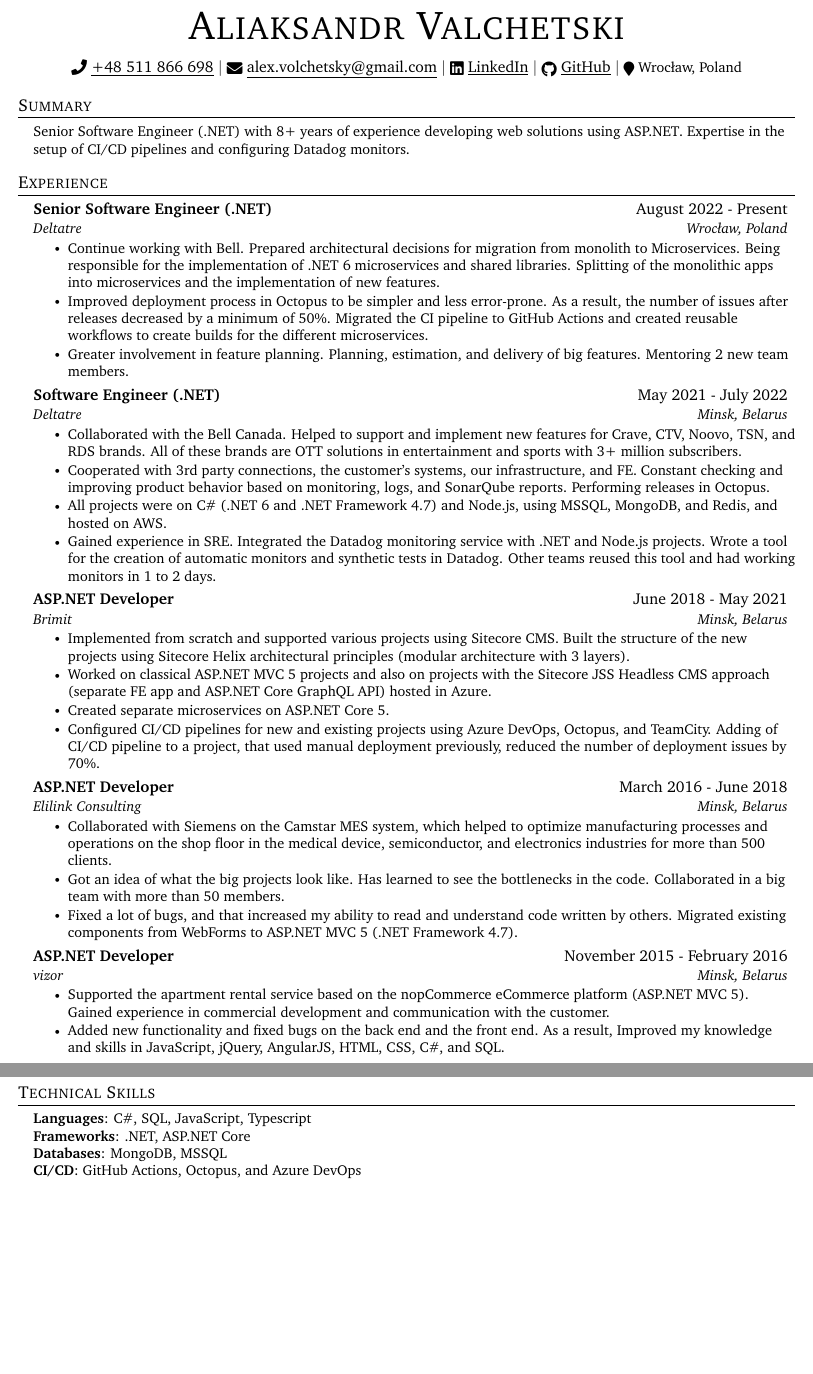
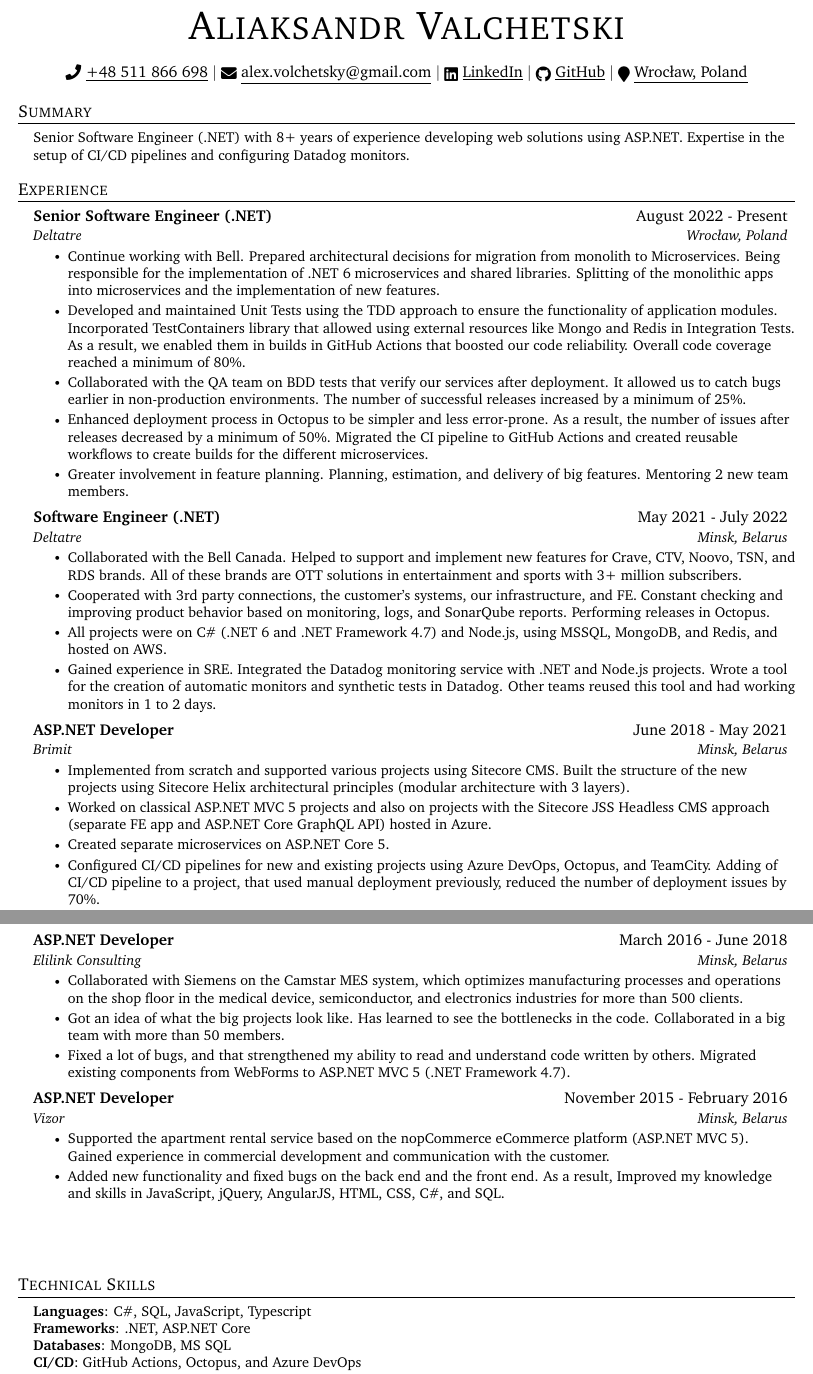
Before and after one commit to valchetski/valchetski, a LaTeX CV (cv/aliaksandr-valchetski-cv.tex): two parts of pages 1 and 2 of 2, joined at a grey line, cut so that both start at the same text, the shorter picture padded with empty space. Compiled offline with pdfLaTeX.

Commit message:
use LanguageTool extension as Grammarly doesn't work anymore and add info about tests

```diff
--- a/cv/aliaksandr-valchetski-cv.tex
+++ b/cv/aliaksandr-valchetski-cv.tex
@@ -44,7 +44,7 @@
 
 \definecolor{gr}{RGB}{225,225,225}
 
-\urlstyle{same}
+\urlstyle{Same}
 
 \raggedbottom
 \raggedright
@@ -112,7 +112,7 @@
     \href{mailto:alex.volchetsky@gmail.com}{\raisebox{-0.2\height}\faEnvelope\ \underline{alex.volchetsky@gmail.com}} $|$
     \href{https://www.linkedin.com/in/valchetski/}{\raisebox{-0.2\height}\faLinkedin\ \underline{LinkedIn}} $|$
     \href{https://github.com/valchetski}{\raisebox{-0.2\height}\faGithub\ \underline{GitHub}} $|$
-    \small{\raisebox{-0.2\height}\faMapMarker\ Wrocław, Poland}
+    \href{https://maps.app.goo.gl/fDMVWK2QSbCE37H89}{\raisebox{-0.2\height}\faMapMarker\ \underline{Wrocław, Poland}}
 \end{center}
 
 %-----------SUMMARY-----------
@@ -127,22 +127,30 @@
   \resumeSubHeadingListStart
 
     \resumeSubheading
-      {Senior Software Engineer (.NET)}{August 2022 - Present}
-      {Deltatre}{Wrocław, Poland}
+      {Senior Software Engineer (.NET)}{ August 2022 - Present}
+      {Deltatre}{ Wrocław, Poland}
       \resumeItemListStart
         \resumeItem{Continue working with Bell. Prepared architectural decisions
         for migration from monolith to Microservices. Being responsible for the
         implementation of .NET 6 microservices and shared libraries. Splitting of the
         monolithic apps into microservices and the implementation of new features.}
-        \resumeItem{Improved deployment process in Octopus to be simpler and less error-prone. As a result, the number of issues after releases decreased by a minimum of 50\%.
+        \resumeItem{Developed and maintained Unit Tests using the TDD approach to ensure
+        the functionality of application modules.
+        Incorporated TestContainers library that allowed using external resources like Mongo and Redis in Integration Tests.
+        As a result, we enabled them in builds in GitHub Actions that boosted our code reliability.
+        Overall code coverage reached a minimum of 80\%.}
+        \resumeItem{Collaborated with the QA team on BDD tests that verify our services after deployment.
+        It allowed us to catch bugs earlier in non-production environments.
+        The number of successful releases increased by a minimum of 25\%.}
+        \resumeItem{Enhanced deployment process in Octopus to be simpler and less error-prone. As a result, the number of issues after releases decreased by a minimum of 50\%.
         Migrated the CI pipeline to GitHub Actions and created reusable workflows to create builds for the different microservices.}
         \resumeItem{Greater involvement in feature planning. Planning, estimation, and delivery of
         big features. Mentoring 2 new team members.}
       \resumeItemListEnd
 
     \resumeSubheading
-      {Software Engineer (.NET)}{May 2021 - July 2022}
-      {Deltatre}{Minsk, Belarus}
+      {Software Engineer (.NET)}{ May 2021 - July 2022}
+      {Deltatre}{ Minsk, Belarus}
       \resumeItemListStart
         \resumeItem{Collaborated with the Bell Canada. Helped to support and implement new features for Crave, CTV, Noovo, TSN, and RDS brands. All of these brands are OTT solutions in entertainment and sports with 3+ million subscribers.}
         \resumeItem{Cooperated with 3rd party connections, the customer's systems, our infrastructure, and FE. Constant checking and improving product behavior based on monitoring, logs, and SonarQube reports. Performing releases in Octopus.}
@@ -160,18 +168,20 @@
         \resumeItem{Configured CI/CD pipelines for new and existing projects using Azure DevOps, Octopus, and TeamCity. Adding of CI/CD pipeline to a project, that used manual deployment previously, reduced the number of deployment issues by 70\%.}
       \resumeItemListEnd
 
+    \newpage
+
     \resumeSubheading
-      {ASP.NET Developer}{March 2016 - June 2018}
-      {Elilink Consulting}{Minsk, Belarus}
+      {ASP.NET Developer}{ March 2016 - June 2018}
+      {Elilink Consulting}{ Minsk, Belarus}
       \resumeItemListStart
-        \resumeItem{Collaborated with Siemens on the Camstar MES system, which helped to optimize manufacturing processes and operations on the shop floor in the medical device, semiconductor, and electronics industries for more than 500 clients.}
+        \resumeItem{Collaborated with Siemens on the Camstar MES system, which optimizes manufacturing processes and operations on the shop floor in the medical device, semiconductor, and electronics industries for more than 500 clients.}
         \resumeItem{Got an idea of what the big projects look like. Has learned to see the bottlenecks in the code. Collaborated in a big team with more than 50 members.}
-        \resumeItem{Fixed a lot of bugs, and that increased my ability to read and understand code written by others. Migrated existing components from WebForms to ASP.NET MVC 5 (.NET Framework 4.7).}
+        \resumeItem{Fixed a lot of bugs, and that strengthened my ability to read and understand code written by others. Migrated existing components from WebForms to ASP.NET MVC 5 (.NET Framework 4.7).}
       \resumeItemListEnd
 
     \resumeSubheading
-      {ASP.NET Developer}{November 2015 - February 2016}
-      {vizor}{Minsk, Belarus}
+      {ASP.NET Developer}{ November 2015 - February 2016}
+      {Vizor}{ Minsk, Belarus}
       \resumeItemListStart
         \resumeItem{Supported the apartment rental service based on the nopCommerce eCommerce platform (ASP.NET MVC 5). Gained experience in commercial development and communication with the customer.}
         \resumeItem{Added new functionality and fixed bugs on the back end and the front end. As a result, Improved my knowledge and skills in JavaScript, jQuery, AngularJS, HTML, CSS, C\#, and SQL.}
@@ -179,14 +189,14 @@
 
   \resumeSubHeadingListEnd
 
-
+  \vspace{10mm}
 %-----------PROGRAMMING SKILLS-----------
 \section{Technical Skills}
  \begin{itemize}[leftmargin=0.15in, label={}]
     \small{\item{
      \textbf{Languages}{: C\#, SQL, JavaScript, Typescript} \\
      \textbf{Frameworks}{: .NET, ASP.NET Core} \\
-     \textbf{Databases}{: MongoDB, MSSQL} \\
+     \textbf{Databases}{: MongoDB, MS SQL} \\
      \textbf{CI/CD}{: GitHub Actions, Octopus, and Azure DevOps} \\
      \textbf{Cloud}{: AWS, Azure} \\
      \textbf{SRE}{: Datadog} \\
```
Also changed, not shown: cover-letter/aliaksandr-valchetski-letter.tex (+3 -2 lines), cover-letter/aliaksandr-valchetski-letter.pdf, cv/aliaksandr-valchetski-cv.pdf, cv/aliaksandr-valchetski-cv.tex (6 more changed lines).
